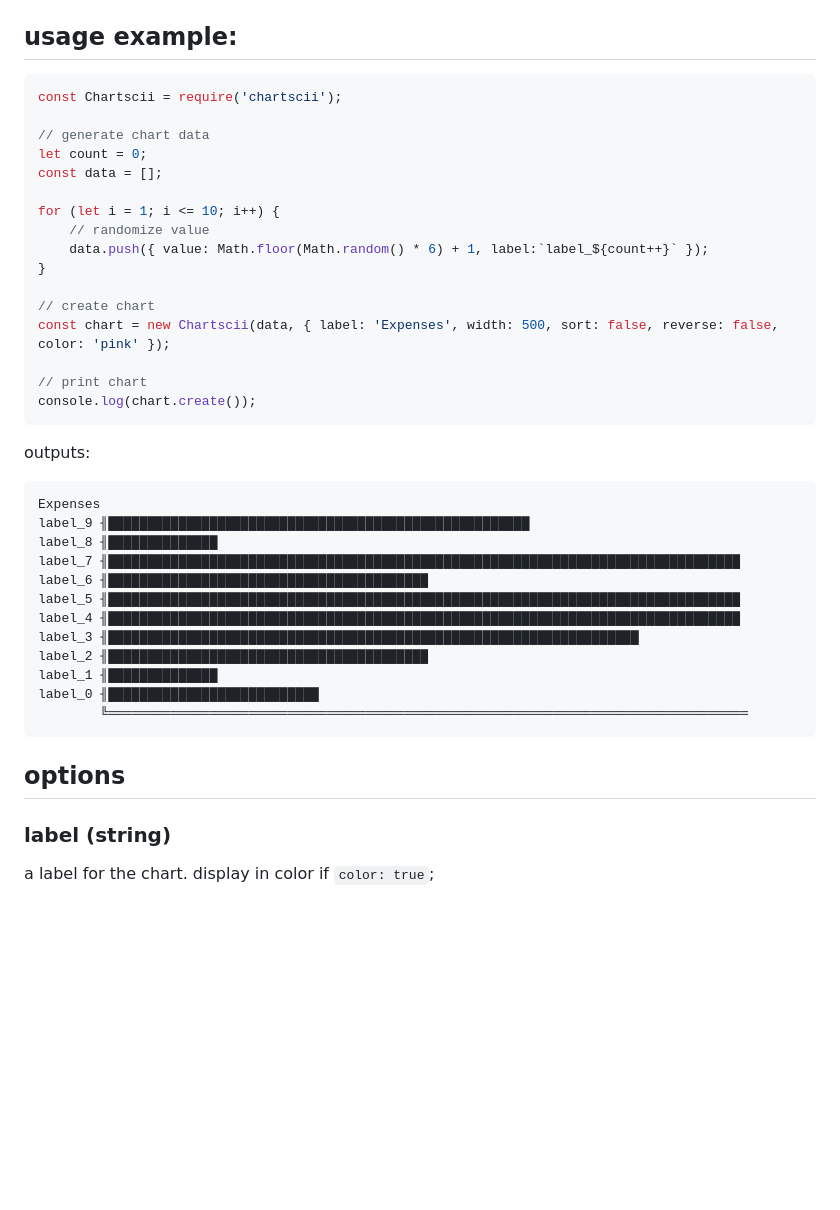
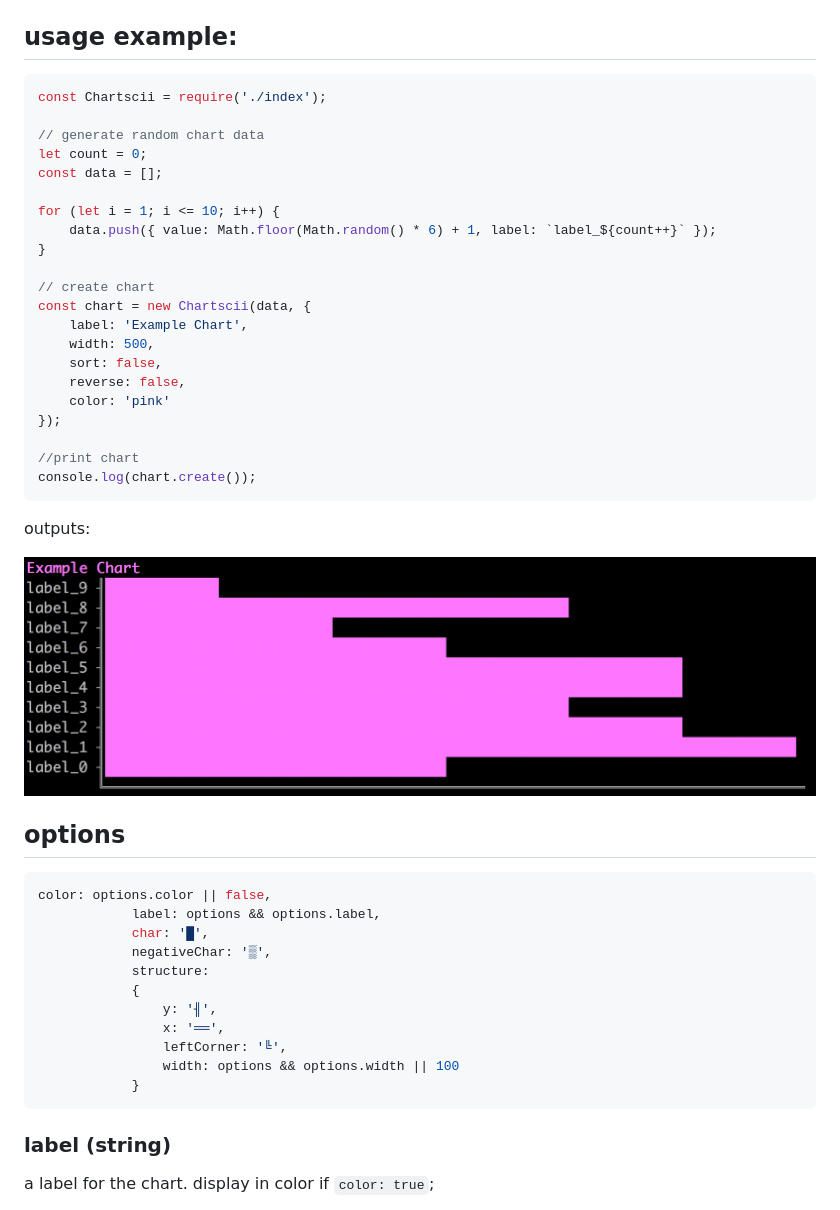
Before and after one commit to tool3/chartscii, a Markdown page: README.md, the part around the change. Drawn GitHub-style; pictures changed too: docs/img/example.png (added); blank space fills up the shorter version.

Commit message:
readme img

````diff
--- a/README.md
+++ b/README.md
@@ -11,41 +11,48 @@ npm install chartscii
 
 ## usage example:
 ```js
-const Chartscii = require('chartscii');
+const Chartscii = require('./index');
 
-// generate chart data
+// generate random chart data
 let count = 0;
 const data = [];
 
 for (let i = 1; i <= 10; i++) {
-    // randomize value
-    data.push({ value: Math.floor(Math.random() * 6) + 1, label:`label_${count++}` });
+    data.push({ value: Math.floor(Math.random() * 6) + 1, label: `label_${count++}` });
 }
 
 // create chart
-const chart = new Chartscii(data, { label: 'Expenses', width: 500, sort: false, reverse: false, color: 'pink' });
+const chart = new Chartscii(data, {
+    label: 'Example Chart',
+    width: 500,
+    sort: false,
+    reverse: false,
+    color: 'pink'
+});
 
-// print chart
+//print chart
 console.log(chart.create());
 ```
 
 outputs:
-```text
-Expenses
-label_9 ╢██████████████████████████████████████████████████████
-label_8 ╢██████████████
-label_7 ╢█████████████████████████████████████████████████████████████████████████████████
-label_6 ╢█████████████████████████████████████████
-label_5 ╢█████████████████████████████████████████████████████████████████████████████████
-label_4 ╢█████████████████████████████████████████████████████████████████████████████████
-label_3 ╢████████████████████████████████████████████████████████████████████
-label_2 ╢█████████████████████████████████████████
-label_1 ╢██████████████
-label_0 ╢███████████████████████████
-        ╚══════════════════════════════════════════════════════════════════════════════════
-```
+
+![img](docs/img/example.png)
 
 ## options
+
+```js
+color: options.color || false,
+            label: options && options.label,
+            char: '█',
+            negativeChar: '▒',
+            structure:
+            {
+                y: '╢',
+                x: '══',
+                leftCorner: '╚',
+                width: options && options.width || 100
+            }
+```
 
 ### label (string)
   a label for the chart. display in color if `color: true`;
````
Also changed, not shown: 2 other files.
